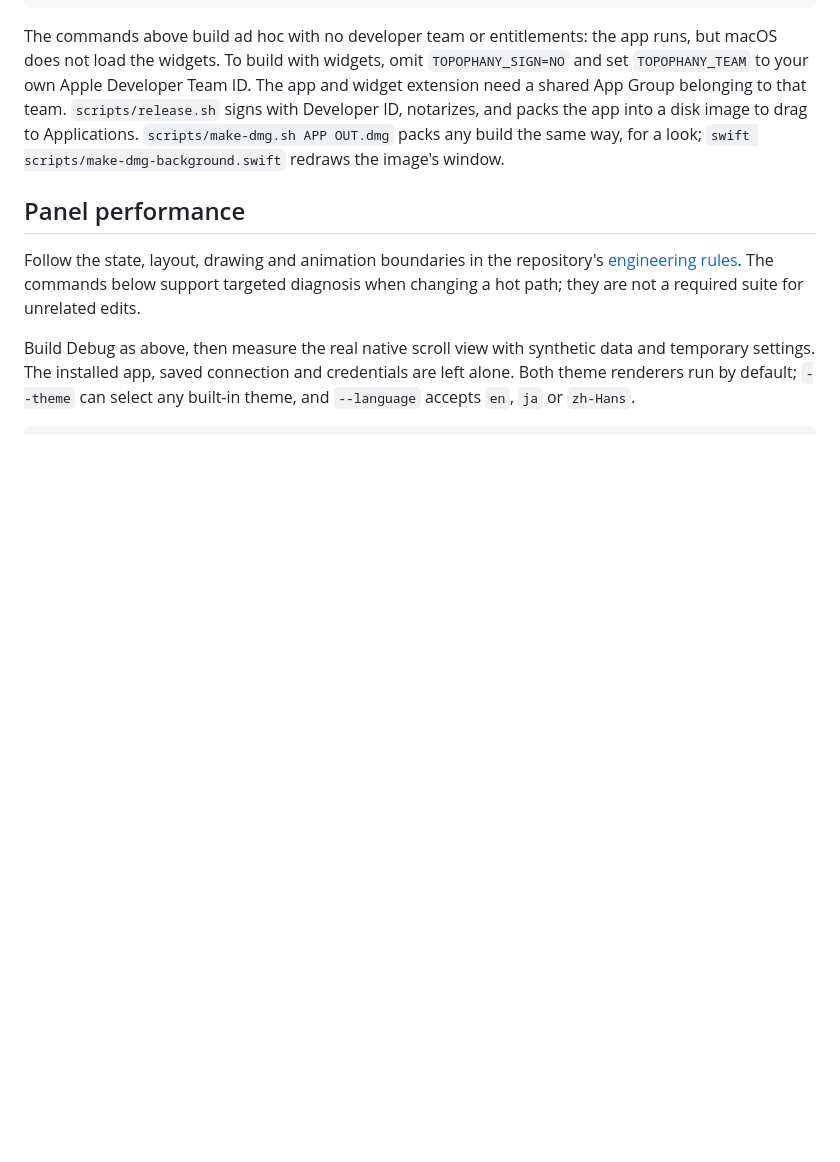
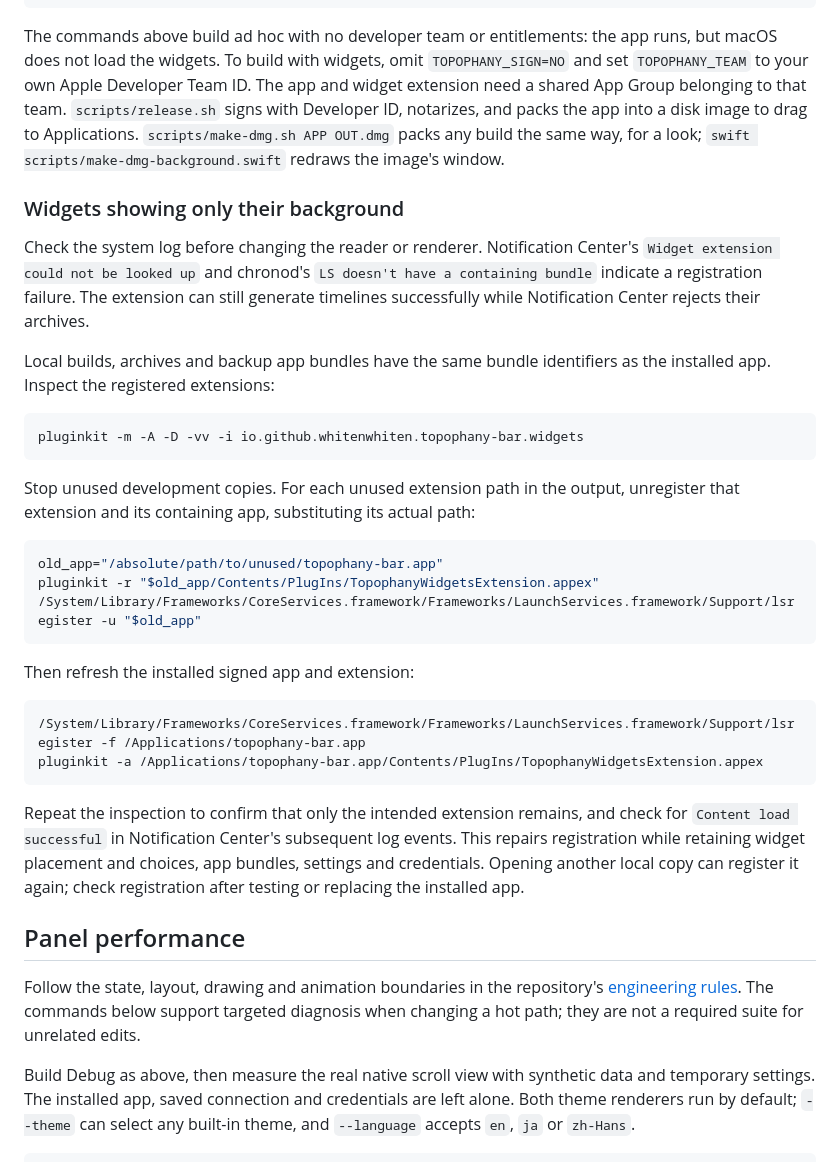
Before and after one commit to WhitenWhiten/topophany-bar, a Markdown page: docs/DEVELOPMENT.md, the part around the change. Drawn GitHub-style; blank space fills up the shorter version.

````diff
--- a/docs/DEVELOPMENT.md
+++ b/docs/DEVELOPMENT.md
@@ -28,6 +28,42 @@ open build/DerivedData/Build/Products/Debug/topophany-bar.app
 ```
 
 The commands above build ad hoc with no developer team or entitlements: the app runs, but macOS does not load the widgets. To build with widgets, omit `TOPOPHANY_SIGN=NO` and set `TOPOPHANY_TEAM` to your own Apple Developer Team ID. The app and widget extension need a shared App Group belonging to that team. `scripts/release.sh` signs with Developer ID, notarizes, and packs the app into a disk image to drag to Applications. `scripts/make-dmg.sh APP OUT.dmg` packs any build the same way, for a look; `swift scripts/make-dmg-background.swift` redraws the image's window.
+
+### Widgets showing only their background
+
+Check the system log before changing the reader or renderer. Notification Center's
+`Widget extension could not be looked up` and chronod's `LS doesn't have a
+containing bundle` indicate a registration failure. The extension can still
+generate timelines successfully while Notification Center rejects their archives.
+
+Local builds, archives and backup app bundles have the same bundle identifiers as
+the installed app. Inspect the registered extensions:
+
+```sh
+pluginkit -m -A -D -vv -i io.github.whitenwhiten.topophany-bar.widgets
+```
+
+Stop unused development copies. For each unused extension path in the output,
+unregister that extension and its containing app, substituting its actual path:
+
+```sh
+old_app="/absolute/path/to/unused/topophany-bar.app"
+pluginkit -r "$old_app/Contents/PlugIns/TopophanyWidgetsExtension.appex"
+/System/Library/Frameworks/CoreServices.framework/Frameworks/LaunchServices.framework/Support/lsregister -u "$old_app"
+```
+
+Then refresh the installed signed app and extension:
+
+```sh
+/System/Library/Frameworks/CoreServices.framework/Frameworks/LaunchServices.framework/Support/lsregister -f /Applications/topophany-bar.app
+pluginkit -a /Applications/topophany-bar.app/Contents/PlugIns/TopophanyWidgetsExtension.appex
+```
+
+Repeat the inspection to confirm that only the intended extension remains, and
+check for `Content load successful` in Notification Center's subsequent log
+events. This repairs registration while retaining widget placement and choices,
+app bundles, settings and credentials. Opening another local copy can register it
+again; check registration after testing or replacing the installed app.
 
 ## Panel performance
 
````
